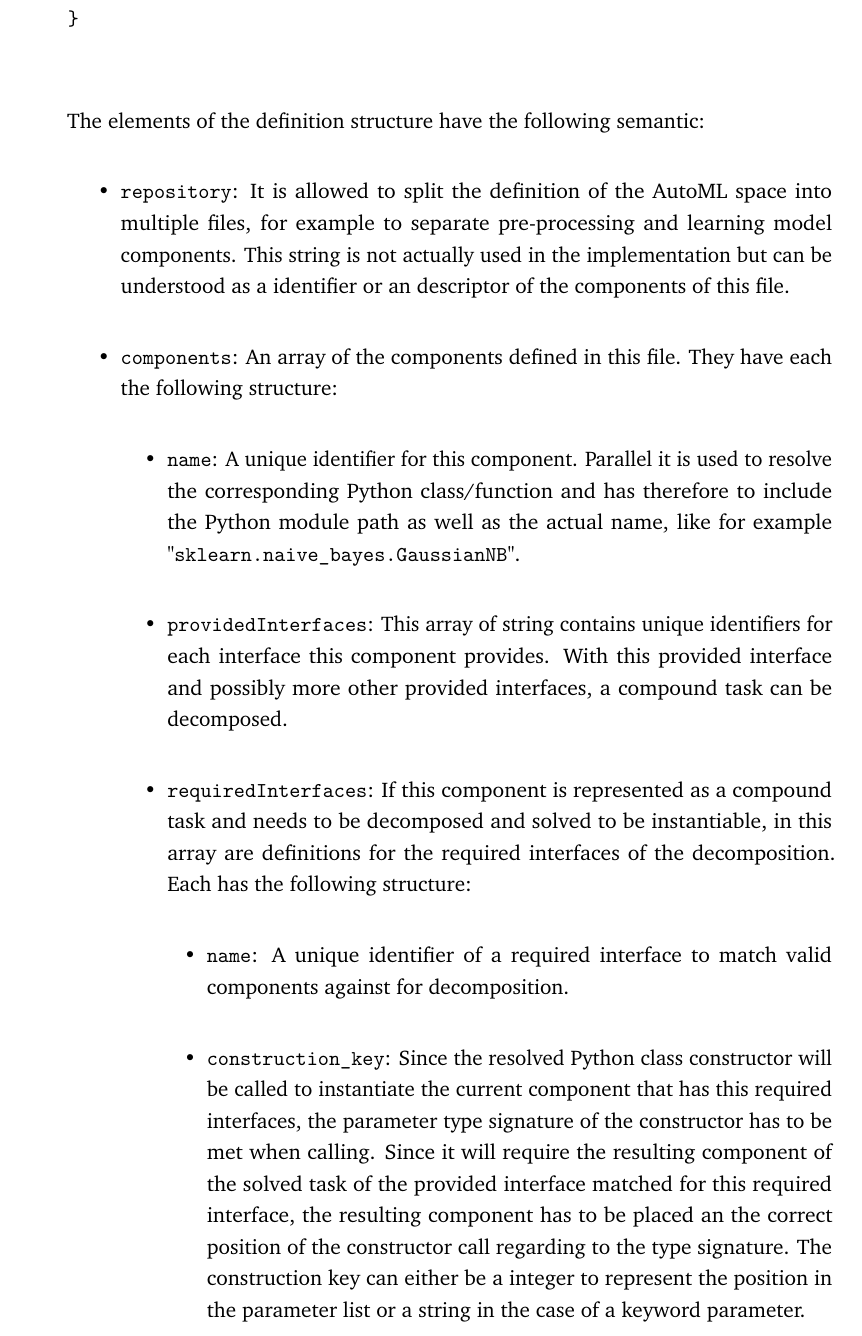
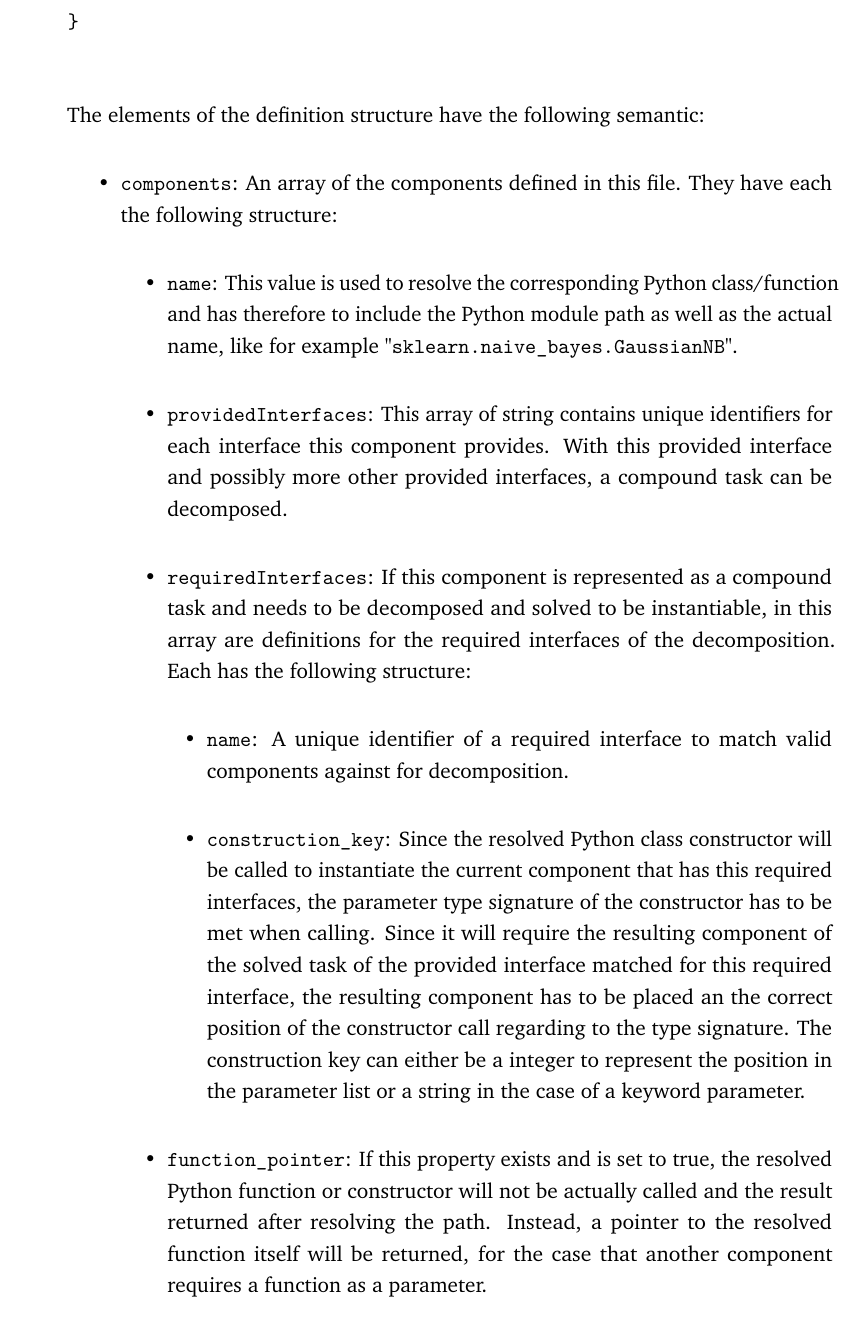
Before and after one commit to Berberer/master-thesis, a LaTeX thesis (main.tex, which reads content/chapter-4-implementation.tex): part of page 66 of 92, cut so that both start at the same text. Compiled offline with pdfLaTeX.

Commit message:
Minor changes in format for component json

```diff
--- a/content/chapter-4-implementation.tex
+++ b/content/chapter-4-implementation.tex
@@ -75,6 +75,7 @@ Files for the component definitions have the following structure:
                     construction_key: String | Number
                 }
             ],
+            function_pointer ? : Boolean,
             parameter: [
                 {
                     name: String,
@@ -95,10 +96,9 @@ Files for the component definitions have the following structure:
 
 The elements of the definition structure have the following semantic:
 \begin{itemize}
-	\item \texttt{repository}: It is allowed to split the definition of the AutoML space into multiple files, for example to separate pre-processing and learning model components. This string is not actually used in the implementation but can be understood as a identifier or an descriptor of the components of this file.
 	\item \texttt{components}: An array of the components defined in this file. They have each the following structure:
 		\begin{itemize}[label=\textbullet]
-			\item \texttt{name}: A unique identifier for this component. Parallel it is used to resolve the corresponding Python class/function and has therefore to include the Python module path as well as the actual name, like for example "\texttt{sklearn.naive\_bayes.GaussianNB}".
+			\item \texttt{name}: This value is used to resolve the corresponding Python class/function and has therefore to include the Python module path as well as the actual name, like for example "\texttt{sklearn.naive\_bayes.GaussianNB}".
 			\item \texttt{providedInterfaces}: This array of string contains unique identifiers for each interface this component provides. With this provided interface and possibly more other provided interfaces, a compound task can be decomposed.
             \item \texttt{requiredInterfaces}: If this component is represented as a compound task and needs to be decomposed and solved to be instantiable, in this array are definitions for the required interfaces of the decomposition. Each has the following structure:
             \begin{itemize}[label=\textbullet]
@@ -107,6 +107,8 @@ The elements of the definition structure have the following semantic:
                     Since it will require the resulting component of the solved task of the provided interface matched for this required interface, the resulting component has to be placed an the correct position of the constructor call regarding to the type signature.
                     The construction key can either be a integer to represent the position in the parameter list or a string in the case of a keyword parameter.
             \end{itemize}
+            \item \texttt{function\_pointer}: If this property exists and is set to true, the resolved Python function or constructor will not be actually called and the result returned after resolving the path.
+                Instead, a pointer to the resolved function itself will be returned, for the case that another component requires a function as a parameter.
             \item \texttt{parameter}: Most components will require a parametrization if they are added to a pipeline. To deduce the model configuration space for a pipeline, here is a array with with a definition for each parameter the component requires with this structure:
             \begin{itemize}[label=\textbullet]
                 \item \texttt{name}: An identifier for this parameter to be distinguishable from other parameters of this component. Hence, it has to be unique in this concrete parameter array.
```
